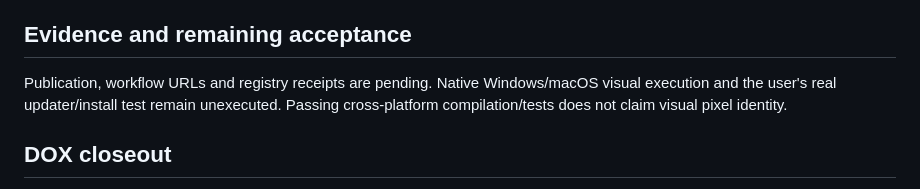
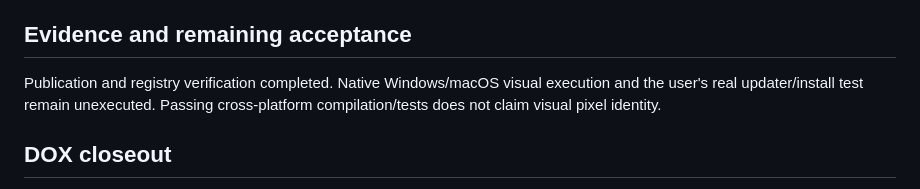
Before and after one commit to 99percentgrip/agent-vesper, a Markdown page: docs/foundation/v0.22.3-release-execution.md, the part around one of its changes. GitHub-like rendering.

```diff
--- a/docs/foundation/v0.22.3-release-execution.md
+++ b/docs/foundation/v0.22.3-release-execution.md
@@ -35,8 +36,8 @@ stays 0.22.2; Alex owns the 0.22.2 → 0.22.3 updater acceptance step.
 
 ## Evidence and remaining acceptance
 
-Publication, workflow URLs and registry receipts are pending. Native Windows/macOS
-visual execution and the user's real updater/install test remain unexecuted.
+Publication and registry verification completed. Native Windows/macOS visual
+execution and the user's real updater/install test remain unexecuted.
 Passing cross-platform compilation/tests does not claim visual pixel identity.
 
 ## DOX closeout
```
Also changed, not shown: other parts of docs/foundation/v0.22.3-release-execution.md (+52 -4 lines), docs/foundation/evidence-index.md (+6 -3 lines), docs/foundation/output-visual-upgrade-execution.md (+4 -2 lines).
